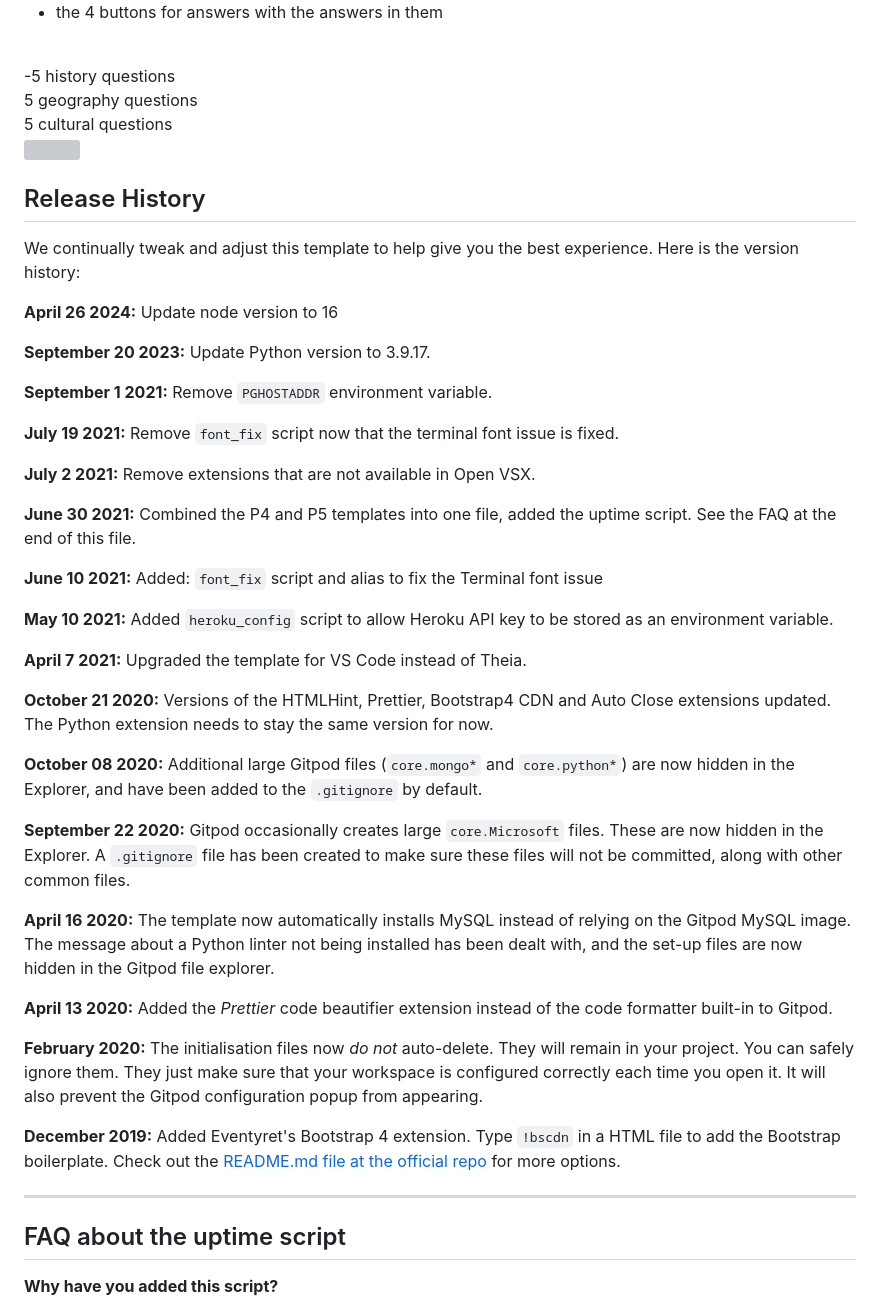
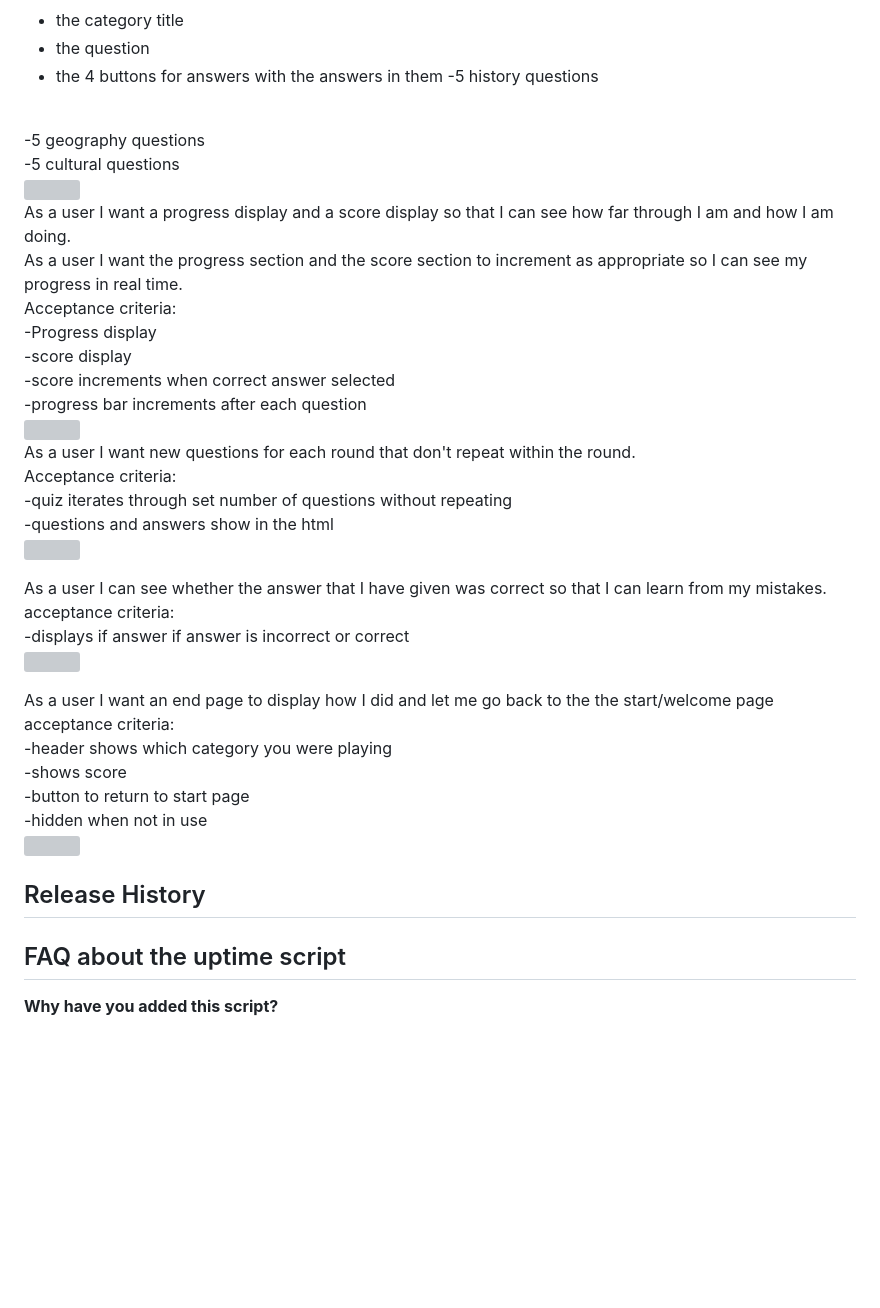
Before and after one commit to Charlie-Lambino-Worthington/hackathon, a Markdown page: README.md, the part around one of its changes. Drawn GitHub-style; blank space fills up the shorter version; grey boxes are pictures that could not be loaded.

```diff
--- a/README.md
+++ b/README.md
@@ -41,52 +40,65 @@ Acceptance criteria:
 -5 history questions
 <br>
-5 geography questions
+-5 geography questions
   <br>
-5 cultural questions
+-5 cultural questions
+<br>
+<img>
+<br>
+As a user I want a progress display and a score display so that I can see how far through I am and how I am doing.
+<br>
+As a user I want the progress section and the score section to increment as appropriate so I can see my progress in real time.
+<br>
+Acceptance criteria:
+<br>
+-Progress display
+<br>
+-score display
+<br>
+-score increments when correct answer selected
+<br>
+-progress bar increments after each question
 <br>
 <img>
 <br>
 
+As a user I want new questions for each round that don't repeat within the round.
+<br>
+Acceptance criteria:
+<br>
+-quiz iterates through set number of questions without repeating
+<br>
+-questions and answers show in the html
+<br>
+<img>
+<br>
 
+As a user I can see whether the answer that I have given was correct so that I can learn from my mistakes.
+<br>
+acceptance criteria:
+<br>
+-displays if answer if answer is incorrect or correct
+<br>
+<img>
+<br>
 
+As a user I want an end page to display how I did and let me go back to the the start/welcome page
+<br>
+acceptance criteria:
+<br>
+-header shows which category you were playing
+<br>
+-shows score
+<br>
+-button to return to start page
+<br>
+-hidden when not in use
+<br>
+<img>
+<br>
 
 ## Release History
 
-We continually tweak and adjust this template to help give you the best experience. Here is the version history:
-
-**April 26 2024:** Update node version to 16
-
-**September 20 2023:** Update Python version to 3.9.17.
-
-**September 1 2021:** Remove `PGHOSTADDR` environment variable.
-
-**July 19 2021:** Remove `font_fix` script now that the terminal font issue is fixed.
-
-**July 2 2021:** Remove extensions that are not available in Open VSX.
-
-**June 30 2021:** Combined the P4 and P5 templates into one file, added the uptime script. See the FAQ at the end of this file.
-
-**June 10 2021:** Added: `font_fix` script and alias to fix the Terminal font issue
-
-**May 10 2021:** Added `heroku_config` script to allow Heroku API key to be stored as an environment variable.
-
-**April 7 2021:** Upgraded the template for VS Code instead of Theia.
-
-**October 21 2020:** Versions of the HTMLHint, Prettier, Bootstrap4 CDN and Auto Close extensions updated. The Python extension needs to stay the same version for now.
-
-**October 08 2020:** Additional large Gitpod files (`core.mongo*` and `core.python*`) are now hidden in the Explorer, and have been added to the `.gitignore` by default.
-
-**September 22 2020:** Gitpod occasionally creates large `core.Microsoft` files. These are now hidden in the Explorer. A `.gitignore` file has been created to make sure these files will not be committed, along with other common files.
-
-**April 16 2020:** The template now automatically installs MySQL instead of relying on the Gitpod MySQL image. The message about a Python linter not being installed has been dealt with, and the set-up files are now hidden in the Gitpod file explorer.
-
-**April 13 2020:** Added the _Prettier_ code beautifier extension instead of the code formatter built-in to Gitpod.
-
-**February 2020:** The initialisation files now _do not_ auto-delete. They will remain in your project. You can safely ignore them. They just make sure that your workspace is configured correctly each time you open it. It will also prevent the Gitpod configuration popup from appearing.
-
-**December 2019:** Added Eventyret's Bootstrap 4 extension. Type `!bscdn` in a HTML file to add the Bootstrap boilerplate. Check out the <a href="https://github.com/Eventyret/vscode-bcdn" target="_blank">README.md file at the official repo</a> for more options.
-
-------
 
 ## FAQ about the uptime script
 
```
Also changed, not shown: other parts of README.md (+0 -1 lines).
